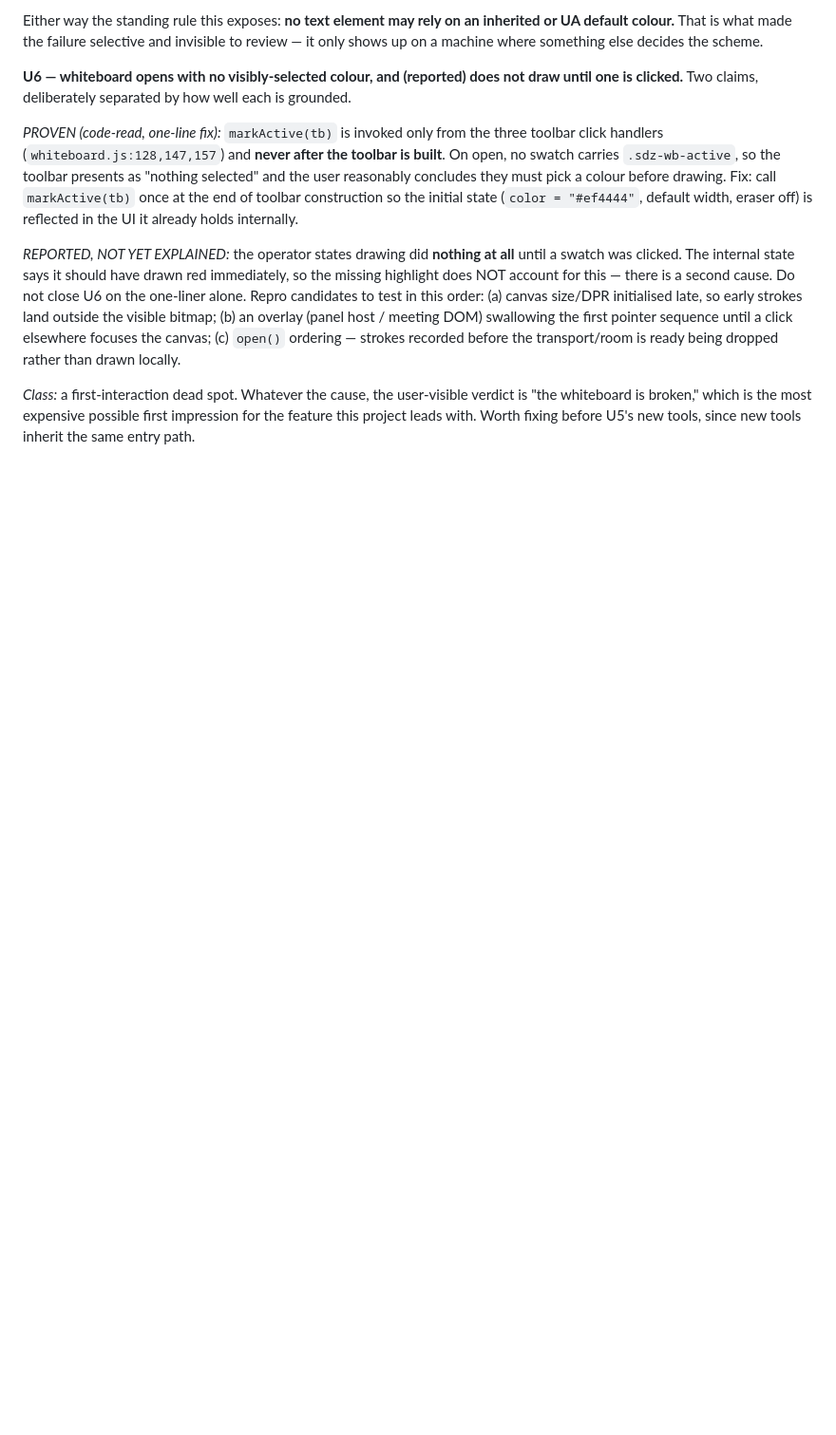
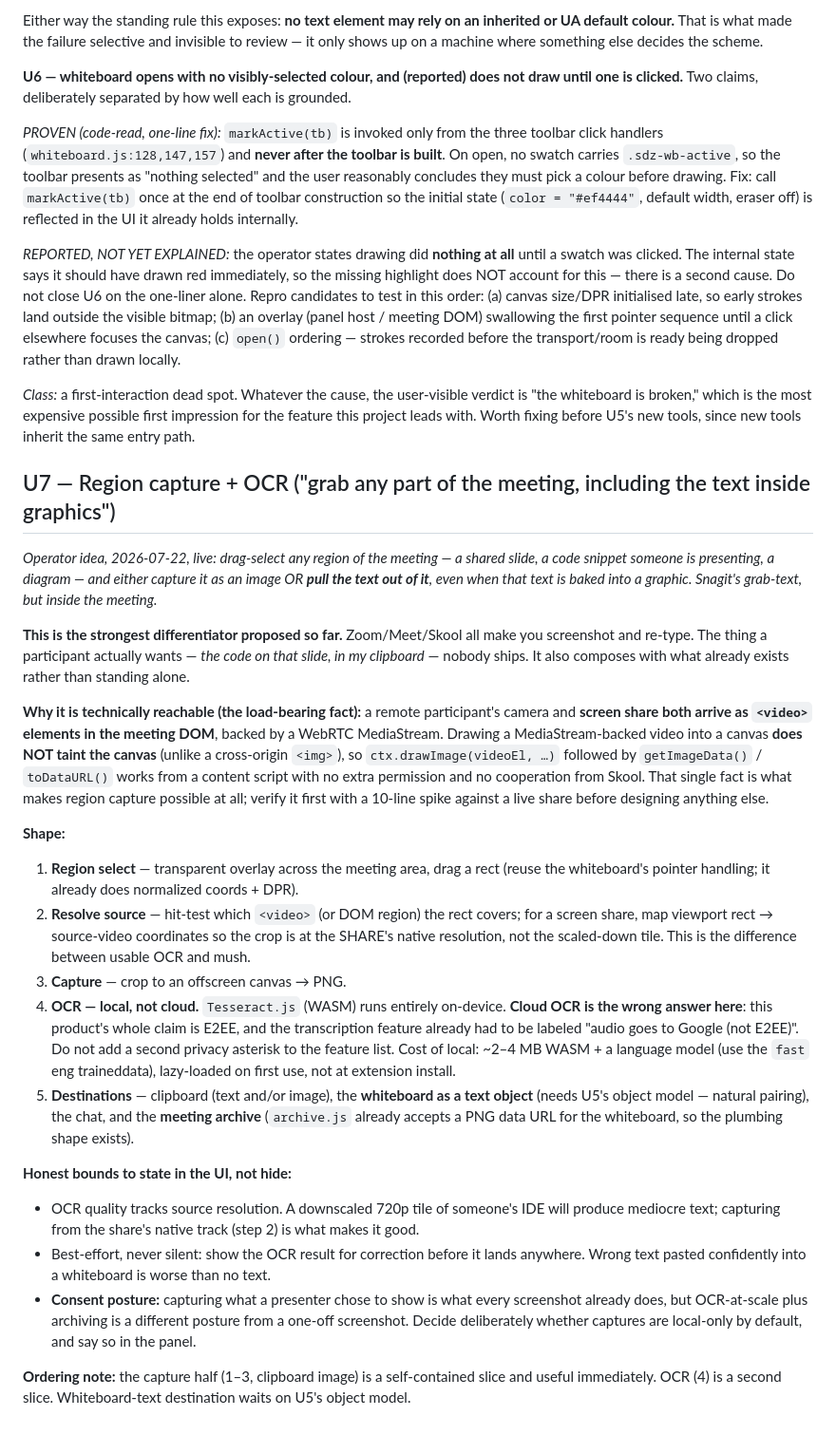
Before and after one commit to holbizmetrics/skool-dropzone, a Markdown page: ROADMAP.md, the part around the change. Shown at 95% size. GitHub-like rendering; blank space fills up the shorter version.

Commit message:
ROADMAP U7: region capture + local OCR - the strongest differentiator yet
Operator idea from a live meeting: drag-select any region (esp. a screen
share) and capture it as an image OR extract the text baked into it.
Captured with the load-bearing feasibility fact - MediaStream-backed video
does NOT taint a canvas, so pixel readback works from a content script with
no extra permission - plus the resolution insight (map to the share's native
track, not the scaled tile) that separates usable OCR from mush. OCR
specified as Tesseract.js WASM local-only, because cloud OCR would put a
second privacy asterisk on a product whose pitch is E2EE. Sliced so the
capture half ships alone.

Co-Authored-By: Claude Fable 5 <noreply@anthropic.com>

```diff
--- a/ROADMAP.md
+++ b/ROADMAP.md
@@ -349,3 +349,49 @@ the transport/room is ready being dropped rather than drawn locally.
 *Class:* a first-interaction dead spot. Whatever the cause, the user-visible verdict is "the
 whiteboard is broken," which is the most expensive possible first impression for the feature this
 project leads with. Worth fixing before U5's new tools, since new tools inherit the same entry path.
+
+## U7 — Region capture + OCR ("grab any part of the meeting, including the text inside graphics")
+
+*Operator idea, 2026-07-22, live: drag-select any region of the meeting — a shared slide, a code
+snippet someone is presenting, a diagram — and either capture it as an image OR **pull the text out
+of it**, even when that text is baked into a graphic. Snagit's grab-text, but inside the meeting.*
+
+**This is the strongest differentiator proposed so far.** Zoom/Meet/Skool all make you screenshot
+and re-type. The thing a participant actually wants — *the code on that slide, in my clipboard* —
+nobody ships. It also composes with what already exists rather than standing alone.
+
+**Why it is technically reachable (the load-bearing fact):** a remote participant's camera and
+**screen share both arrive as `<video>` elements in the meeting DOM**, backed by a WebRTC
+MediaStream. Drawing a MediaStream-backed video into a canvas **does NOT taint the canvas** (unlike
+a cross-origin `<img>`), so `ctx.drawImage(videoEl, …)` followed by `getImageData()` /
+`toDataURL()` works from a content script with no extra permission and no cooperation from Skool.
+That single fact is what makes region capture possible at all; verify it first with a 10-line spike
+against a live share before designing anything else.
+
+**Shape:**
+1. **Region select** — transparent overlay across the meeting area, drag a rect (reuse the
+   whiteboard's pointer handling; it already does normalized coords + DPR).
+2. **Resolve source** — hit-test which `<video>` (or DOM region) the rect covers; for a screen
+   share, map viewport rect → source-video coordinates so the crop is at the SHARE's native
+   resolution, not the scaled-down tile. This is the difference between usable OCR and mush.
+3. **Capture** — crop to an offscreen canvas → PNG.
+4. **OCR — local, not cloud.** `Tesseract.js` (WASM) runs entirely on-device. **Cloud OCR is the
+   wrong answer here**: this product's whole claim is E2EE, and the transcription feature already
+   had to be labeled "audio goes to Google (not E2EE)". Do not add a second privacy asterisk to
+   the feature list. Cost of local: ~2–4 MB WASM + a language model (use the `fast` eng traineddata),
+   lazy-loaded on first use, not at extension install.
+5. **Destinations** — clipboard (text and/or image), the **whiteboard as a text object** (needs
+   U5's object model — natural pairing), the chat, and the **meeting archive** (`archive.js` already
+   accepts a PNG data URL for the whiteboard, so the plumbing shape exists).
+
+**Honest bounds to state in the UI, not hide:**
+- OCR quality tracks source resolution. A downscaled 720p tile of someone's IDE will produce
+  mediocre text; capturing from the share's native track (step 2) is what makes it good.
+- Best-effort, never silent: show the OCR result for correction before it lands anywhere. Wrong
+  text pasted confidently into a whiteboard is worse than no text.
+- **Consent posture:** capturing what a presenter chose to show is what every screenshot already
+  does, but OCR-at-scale plus archiving is a different posture from a one-off screenshot. Decide
+  deliberately whether captures are local-only by default, and say so in the panel.
+
+**Ordering note:** the capture half (1–3, clipboard image) is a self-contained slice and useful
+immediately. OCR (4) is a second slice. Whiteboard-text destination waits on U5's object model.
```
